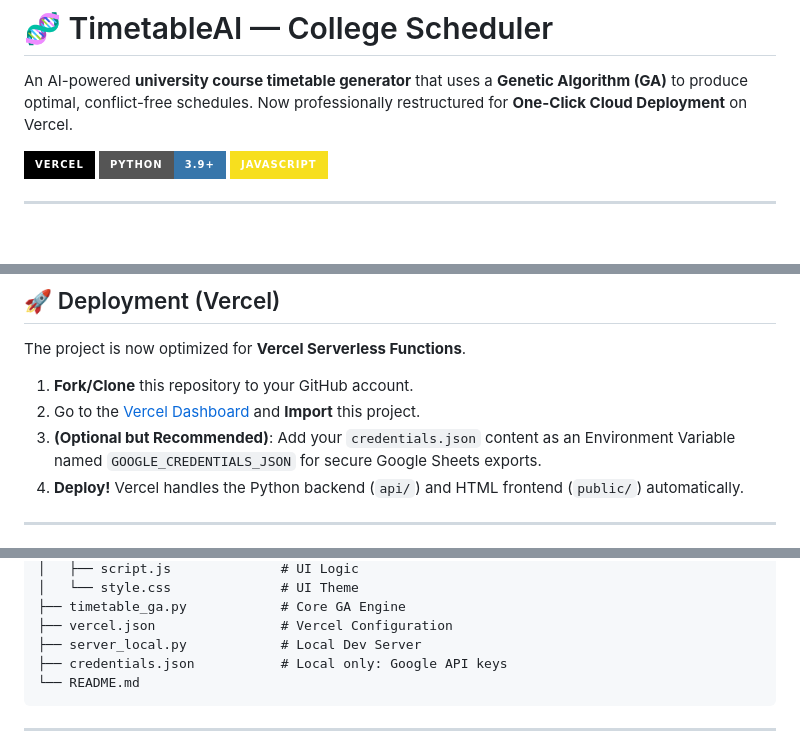
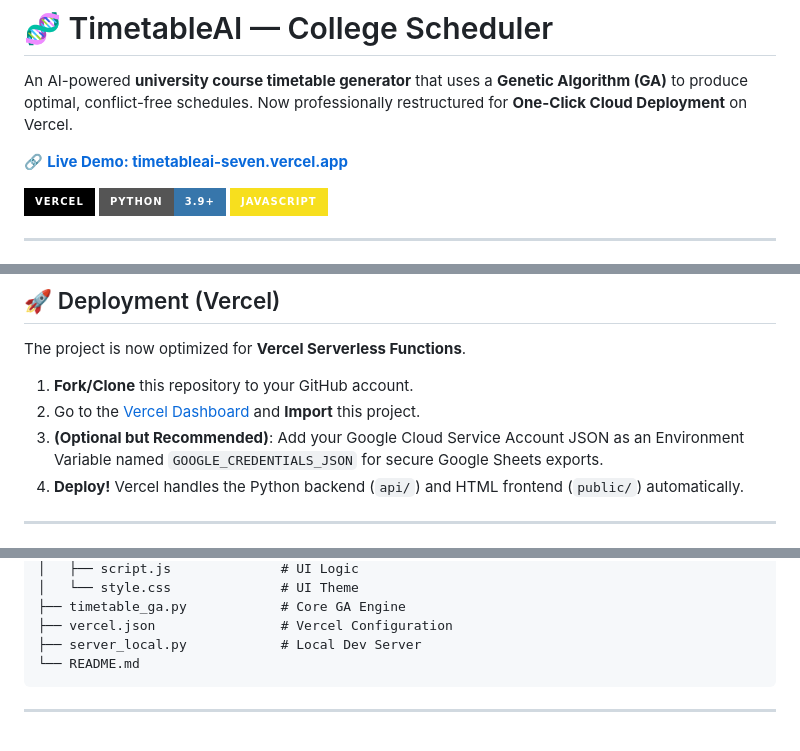
Before and after one commit to jishnuthacker/Time_Table_Ai-project, a Markdown page: README.md, 3 parts joined by grey strips. Rendered like a GitHub page; badges without logos; blank space fills up the shorter version.

Commit message:
Docs: Add live public website link and clean up file structure references for security

````diff
--- a/README.md
+++ b/README.md
@@ -1,6 +1,8 @@
 # 🧬 TimetableAI — College Scheduler
 
 An AI-powered **university course timetable generator** that uses a **Genetic Algorithm (GA)** to produce optimal, conflict-free schedules. Now professionally restructured for **One-Click Cloud Deployment** on Vercel.
+
+🔗 **[Live Demo: timetableai-seven.vercel.app](https://timetableai-seven.vercel.app/)**
 
 ![Vercel](https://img.shields.io/badge/Vercel-000000?style=for-the-badge&logo=vercel&logoColor=white)
 ![Python](https://img.shields.io/badge/Python-3.9+-3776AB?style=for-the-badge&logo=python&logoColor=white)
@@ -27,7 +29,7 @@ The project is now optimized for **Vercel Serverless Functions**.
 
 1.  **Fork/Clone** this repository to your GitHub account.
 2.  Go to the [Vercel Dashboard](https://vercel.com/new) and **Import** this project.
-3.  **(Optional but Recommended)**: Add your `credentials.json` content as an Environment Variable named `GOOGLE_CREDENTIALS_JSON` for secure Google Sheets exports.
+3.  **(Optional but Recommended)**: Add your Google Cloud Service Account JSON as an Environment Variable named `GOOGLE_CREDENTIALS_JSON` for secure Google Sheets exports.
 4.  **Deploy!** Vercel handles the Python backend (`api/`) and HTML frontend (`public/`) automatically.
 
 ---
@@ -47,7 +49,6 @@ The project is now optimized for **Vercel Serverless Functions**.
 ├── timetable_ga.py            # Core GA Engine
 ├── vercel.json                # Vercel Configuration
 ├── server_local.py            # Local Dev Server
-├── credentials.json           # Local only: Google API keys
 └── README.md
 ```
 
````
